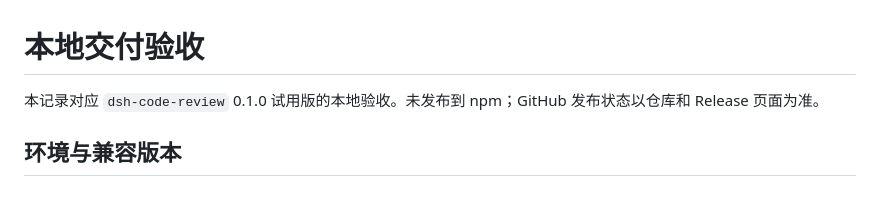
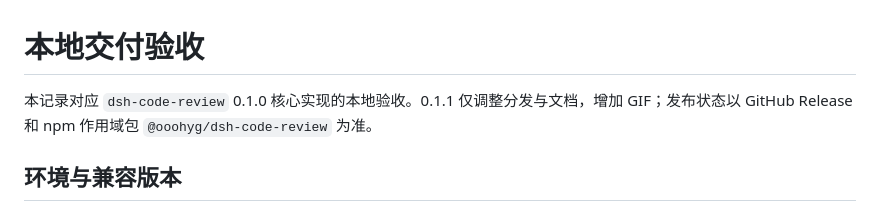
Before and after one commit to Yeti11H/dsh-code-review, a Markdown page: docs/VALIDATION.md, the part around the change. Rendered like a GitHub page.

```diff
--- a/docs/VALIDATION.md
+++ b/docs/VALIDATION.md
@@ -1,6 +1,6 @@
 # 本地交付验收
 
-本记录对应 `dsh-code-review` 0.1.0 试用版的本地验收。未发布到 npm；GitHub 发布状态以仓库和 Release 页面为准。
+本记录对应 `dsh-code-review` 0.1.0 核心实现的本地验收。0.1.1 仅调整分发与文档，增加 GIF；发布状态以 GitHub Release 和 npm 作用域包 `@ooohyg/dsh-code-review` 为准。
 
 ## 环境与兼容版本
 
```
Also changed, not shown: CHANGELOG.md (+6 -0 lines), README.md (+25 -6 lines), docs/DEMO.md (added, +23 -0 lines), docs/RELEASE_0.1.1.md (added, +24 -0 lines), assets/demo-preview.png (added), assets/demo.gif (added), 2 other files.
